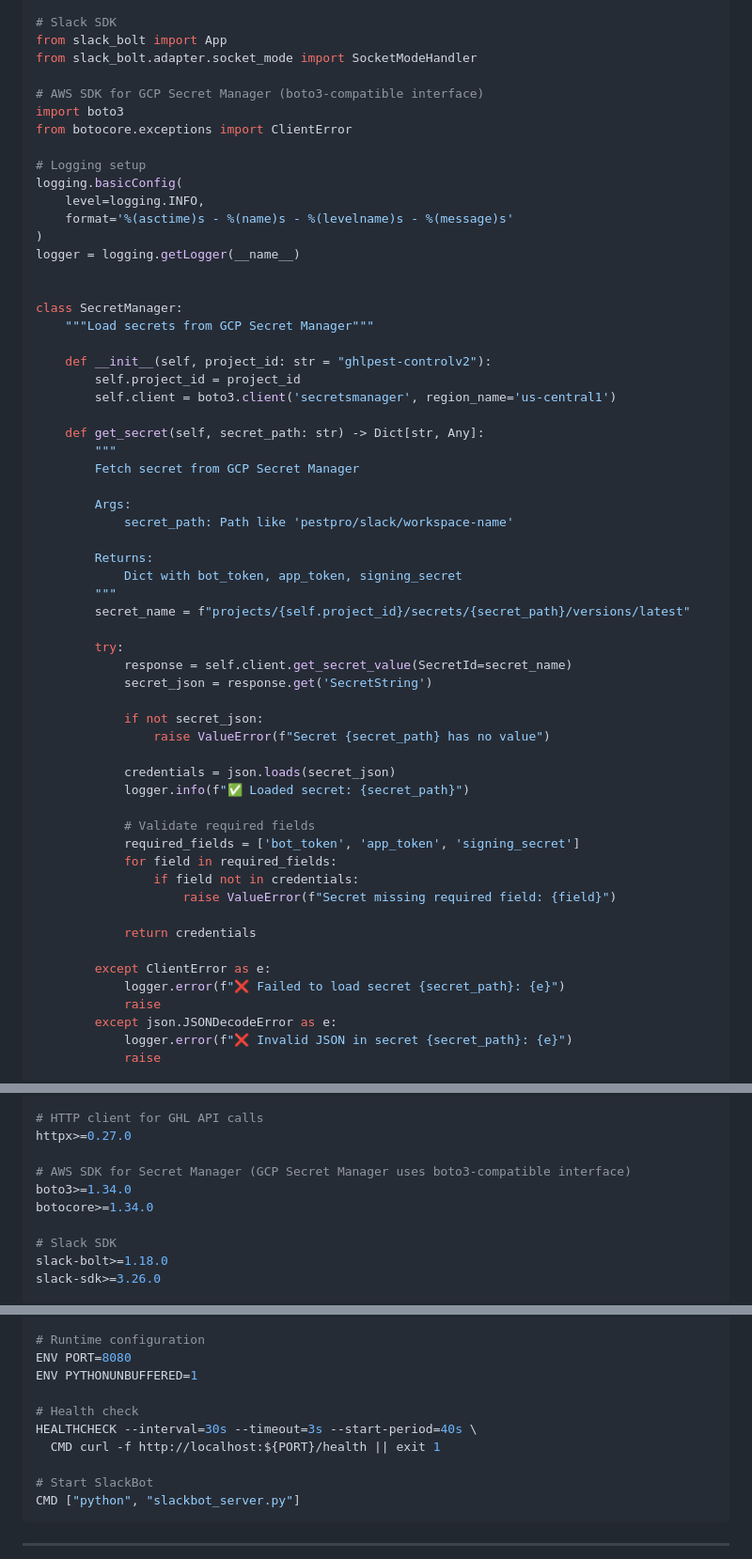
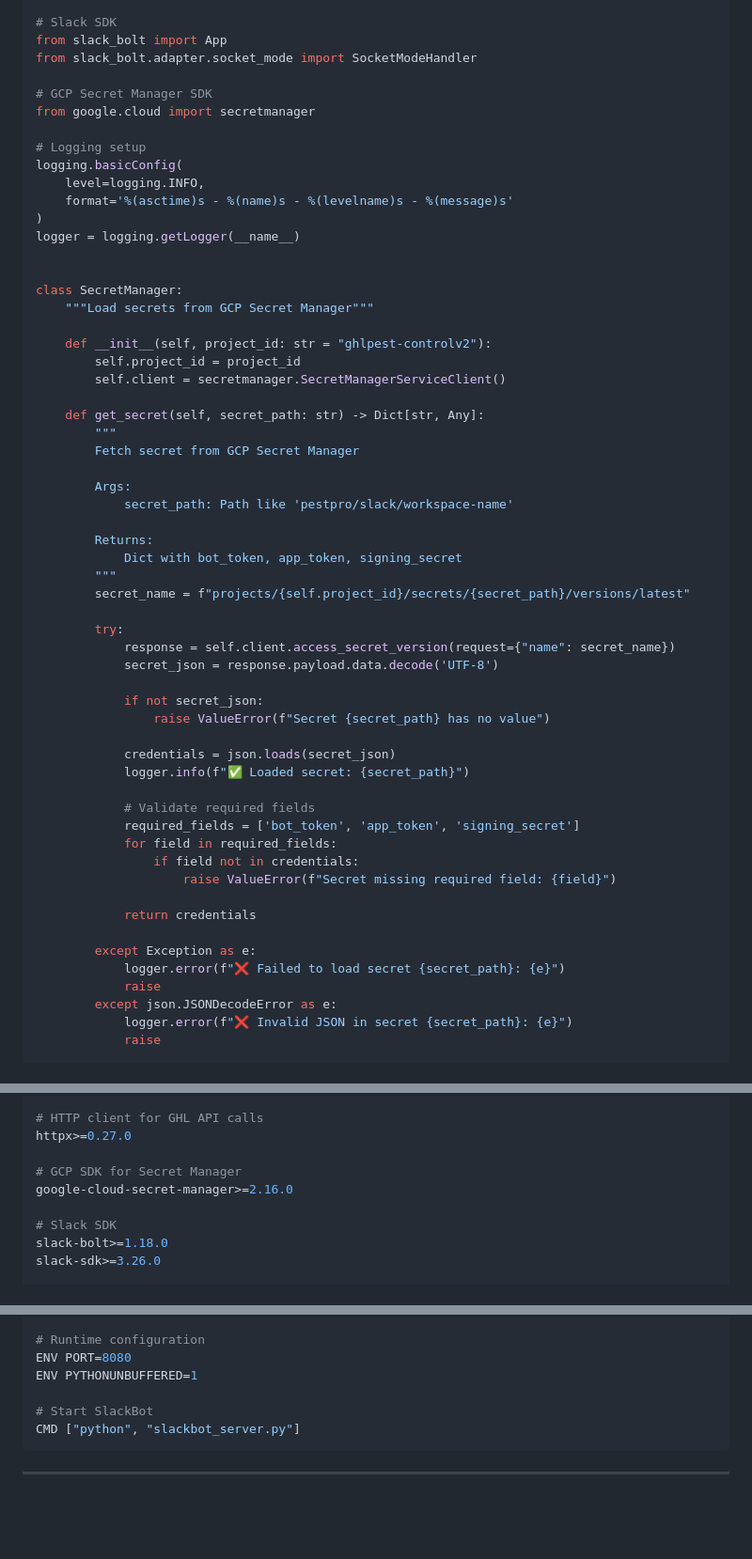
Before and after one commit to moemeyer/jom-mcp-hub, a Markdown page: SLACKBOT-SETUP-GUIDE.md, 3 parts joined by grey strips. Shown at 94% size. Rendered like a GitHub page; blank space fills up the shorter version.

Commit message:
fix: replace AWS SDK with GCP SDK for Secret Manager
Critical fixes based on Amazon Q Developer review:

1. Replace boto3 (AWS SDK) with google-cloud-secret-manager (GCP SDK)
   - Changed import from boto3 to google.cloud.secretmanager
   - Updated SecretManager client initialization
   - Fixed get_secret() to use access_secret_version() API
   - Updated requirements.txt dependency

2. Remove broken health check from Dockerfile
   - SlackBot uses Socket Mode (WebSocket only)
   - No HTTP endpoint exists for /health check
   - Health check would cause continuous container restarts

These changes fix runtime crashes that would occur when following the guide.

Fixes review comments from amazon-q-developer[bot]:
- Line 76: boto3 incompatibility with GCP
- Line 106: AWS API calls in get_secret()
- Line 254: boto3/botocore in requirements.txt
- Line 305: Non-existent health check endpoint

https://claude.ai/code/session_01PVNdpzjFmoGUxomDEyHSUm

```diff
--- a/SLACKBOT-SETUP-GUIDE.md
+++ b/SLACKBOT-SETUP-GUIDE.md
@@ -56,9 +56,8 @@ from datetime import datetime
 from slack_bolt import App
 from slack_bolt.adapter.socket_mode import SocketModeHandler
 
-# AWS SDK for GCP Secret Manager (boto3-compatible interface)
-import boto3
-from botocore.exceptions import ClientError
+# GCP Secret Manager SDK
+from google.cloud import secretmanager
 
 # Logging setup
 logging.basicConfig(
@@ -73,7 +72,7 @@ class SecretManager:
 
     def __init__(self, project_id: str = "ghlpest-controlv2"):
         self.project_id = project_id
-        self.client = boto3.client('secretsmanager', region_name='us-central1')
+        self.client = secretmanager.SecretManagerServiceClient()
 
     def get_secret(self, secret_path: str) -> Dict[str, Any]:
         """
@@ -88,8 +87,8 @@ class SecretManager:
         secret_name = f"projects/{self.project_id}/secrets/{secret_path}/versions/latest"
 
         try:
-            response = self.client.get_secret_value(SecretId=secret_name)
-            secret_json = response.get('SecretString')
+            response = self.client.access_secret_version(request={"name": secret_name})
+            secret_json = response.payload.data.decode('UTF-8')
 
             if not secret_json:
                 raise ValueError(f"Secret {secret_path} has no value")
@@ -105,7 +104,7 @@ class SecretManager:
 
             return credentials
 
-        except ClientError as e:
+        except Exception as e:
             logger.error(f"❌ Failed to load secret {secret_path}: {e}")
             raise
         except json.JSONDecodeError as e:
@@ -249,9 +248,8 @@ uvicorn[standard]>=0.27.0
 # HTTP client for GHL API calls
 httpx>=0.27.0
 
-# AWS SDK for Secret Manager (GCP Secret Manager uses boto3-compatible interface)
-boto3>=1.34.0
-botocore>=1.34.0
+# GCP SDK for Secret Manager
+google-cloud-secret-manager>=2.16.0
 
 # Slack SDK
 slack-bolt>=1.18.0
@@ -299,10 +297,6 @@ COPY slackbot_server.py .
 # Runtime configuration
 ENV PORT=8080
 ENV PYTHONUNBUFFERED=1
-
-# Health check
-HEALTHCHECK --interval=30s --timeout=3s --start-period=40s \
-  CMD curl -f http://localhost:${PORT}/health || exit 1
 
 # Start SlackBot
 CMD ["python", "slackbot_server.py"]
```
